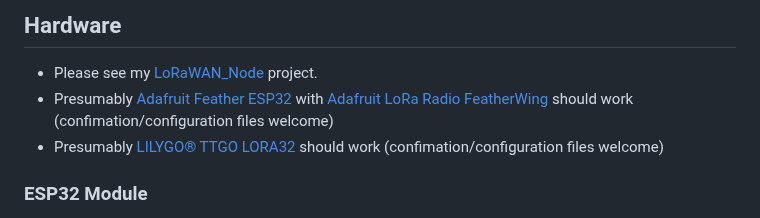
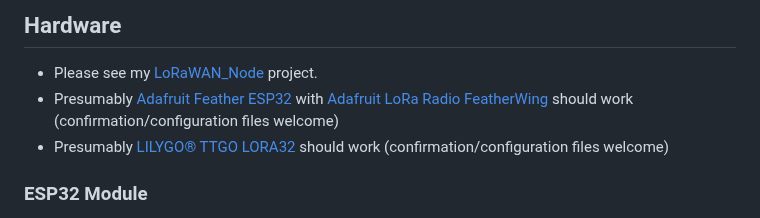
Before and after one commit to matthias-bs/BresserWeatherSensorTTN, a Markdown page: README.md, the part around the change. GitHub-like rendering.

```diff
--- a/README.md
+++ b/README.md
@@ -20,8 +20,8 @@ The RFM95W/SX1276 radio transceiver is used in FSK mode to receive weather senso
 
 ## Hardware
 * Please see my [LoRaWAN_Node](https://github.com/matthias-bs/LoRaWAN_Node) project.
-* Presumably [Adafruit Feather ESP32](https://www.adafruit.com/product/3405) with [Adafruit LoRa Radio FeatherWing](https://www.adafruit.com/product/3231) should work (confimation/configuration files welcome)
-* Presumably [LILYGO® TTGO LORA32](http://www.lilygo.cn/prod_view.aspx?TypeId=50060&Id=1326&FId=t3:50060:3) should work (confimation/configuration files welcome)
+* Presumably [Adafruit Feather ESP32](https://www.adafruit.com/product/3405) with [Adafruit LoRa Radio FeatherWing](https://www.adafruit.com/product/3231) should work (confirmation/configuration files welcome)
+* Presumably [LILYGO® TTGO LORA32](http://www.lilygo.cn/prod_view.aspx?TypeId=50060&Id=1326&FId=t3:50060:3) should work (confirmation/configuration files welcome)
 
 ### ESP32 Module
 [DFRobot FireBeetle ESP32 IoT](https://www.dfrobot.com/product-1590.html) (DFR0478) recomended due to its good low power design (but other boards will work, too)
```
